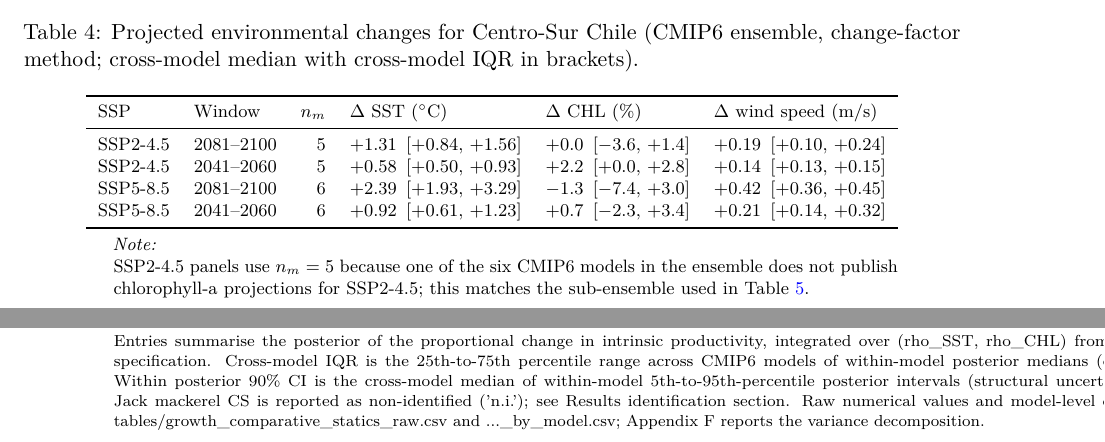
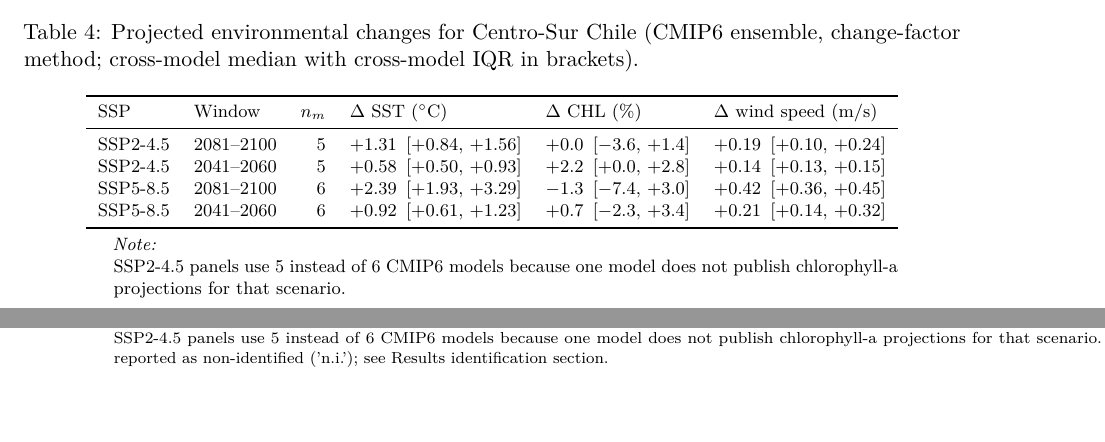
Before and after one commit to fquezadae/Impact-of-Environmental-Variability-on-Harvest, a LaTeX paper (paper1/paper1_climate_projections.tex): two parts of pages 21 and 24 of 36, joined at a grey line, cut so that both start at the same text. Compiled offline with pdfLaTeX.

Commit message:
yupdate table5

```diff
--- a/paper1/paper1_climate_projections.tex
+++ b/paper1/paper1_climate_projections.tex
@@ -514,7 +514,7 @@ SSP5-8.5 & 2041--2060 & 6 & $+0.92$ \,[$+0.61$, $+1.23$] & $+0.7$ \,[$-2.3$, $+3
 \end{tabular}
 \begin{tablenotes}
 \item \textit{Note:}
-\item SSP2-4.5 panels use $n_m=5$ because one of the six CMIP6 models in the ensemble does not publish chlorophyll-a projections for SSP2-4.5; this matches the sub-ensemble used in Table \ref{tab:growth_compstat}.
+\item SSP2-4.5 panels use 5 instead of 6 CMIP6 models because one model does not publish chlorophyll-a projections for that scenario.
 \end{tablenotes}
 \end{threeparttable}
 \end{table}
@@ -541,7 +541,7 @@ The comparative-statics exercise is a long-run object rather than a year-by-year
 \begin{threeparttable}
 \begin{tabular}[t]{llccccccr}
 \toprule
-\multicolumn{5}{c}{ } & \multicolumn{4}{c}{Summaries of $\Delta r_s^{\star}/r_s^{0}$} \\
+\multicolumn{5}{c}{ } & \multicolumn{4}{c}{Summary statistics} \\
 \cmidrule(l{3pt}r{3pt}){6-9}
 Stock & Scenario & $n_m$ & $\Delta SST$ ($^{\circ}$C) & $\Delta \log\text{CHL}$ & Cross median & Cross-model IQR & Within posterior 90\% CI & $\Pr(\Delta<0)$\\
 \midrule
@@ -563,7 +563,7 @@ Jack mackerel CS & SSP5-8.5, 2081-2100 & 6 & +2.39 & -0.013 & n.i. & n.i. & n.i.
 \end{tabular}
 \begin{tablenotes}
 \item \textit{Note:}
-\item Entries summarise the posterior of the proportional change in intrinsic productivity, integrated over (rho\_SST, rho\_CHL) from the full state-space specification. Cross-model IQR is the 25th-to-75th percentile range across CMIP6 models of within-model posterior medians (climate uncertainty). Within posterior 90\% CI is the cross-model median of within-model 5th-to-95th-percentile posterior intervals (structural uncertainty, climate fixed). Jack mackerel CS is reported as non-identified ('n.i.'); see Results identification section. Raw numerical values and model-level disaggregation are in tables/growth\_comparative\_statics\_raw.csv and ...\_by\_model.csv; Appendix F reports the variance decomposition.
+\item SSP2-4.5 panels use 5 instead of 6 CMIP6 models because one model does not publish chlorophyll-a projections for that scenario. Jack mackerel CS is reported as non-identified ('n.i.'); see Results identification section.
 \end{tablenotes}
 \end{threeparttable}}
 \end{table}
```
Also changed, not shown: paper1/paper1_climate_projections.pdf, paper1/paper1_climate_projections.tex (2 more changed lines), 1 other file.
